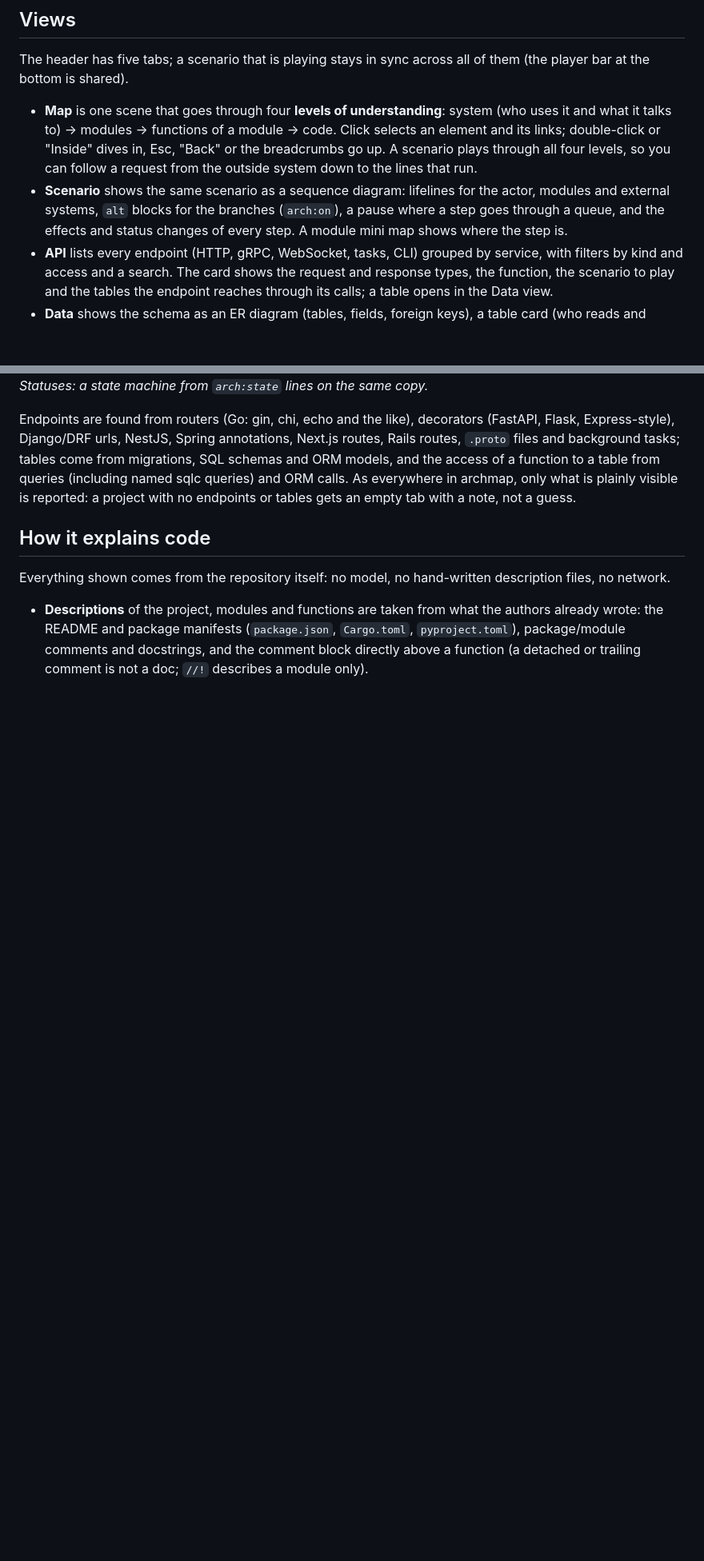
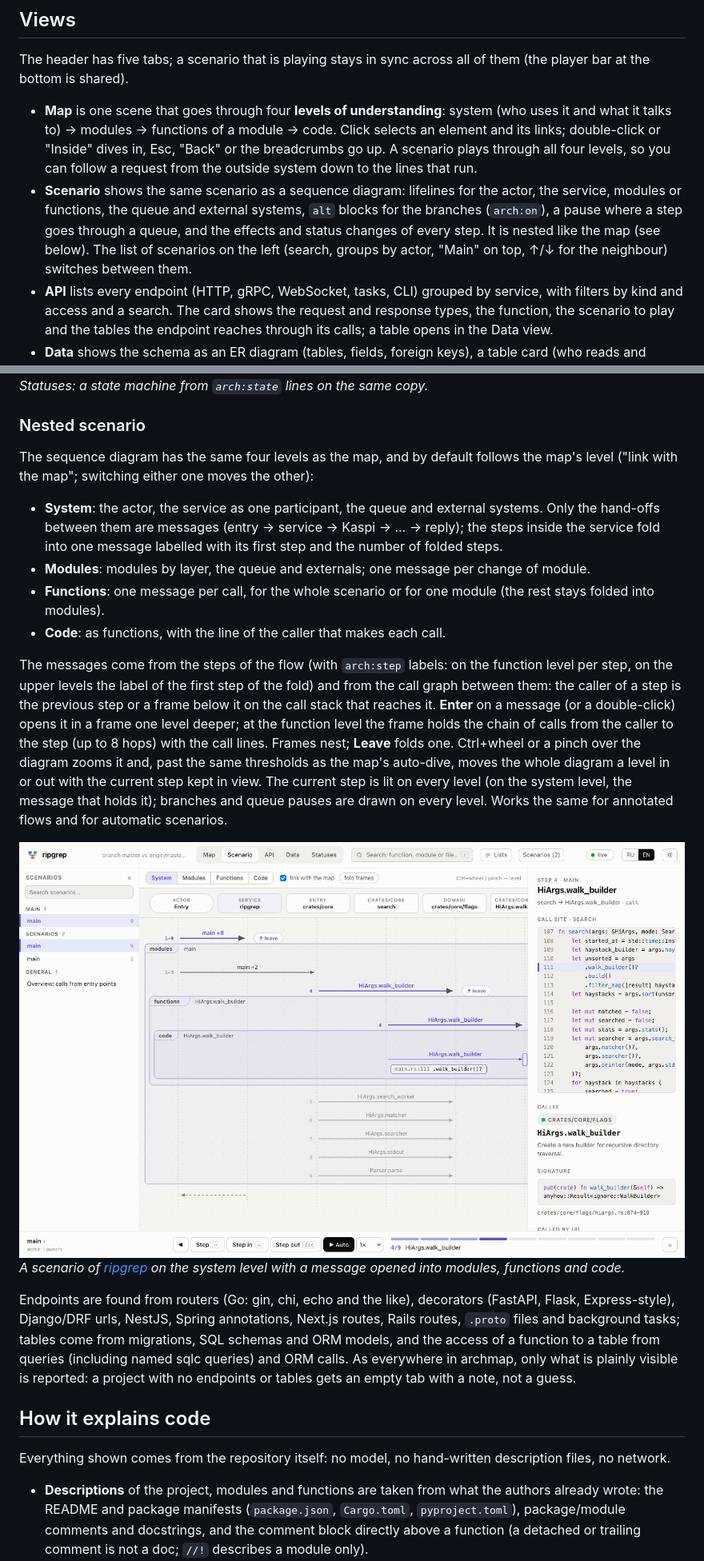
Before and after one commit to aidarbn/archmap, a Markdown page: README.md, 2 parts joined by grey strips. Shown at 80% size. Drawn GitHub-style; pictures changed too: docs/img/sequence-nested-ripgrep.png (added); blank space fills up the shorter version.

Commit message:
docs: nested scenario, scenario list, header fitting, viewer API additions

```diff
--- a/README.md
+++ b/README.md
@@ -31,9 +31,11 @@ them (the player bar at the bottom is shared).
   levels, so you can follow a request from the outside system down to the lines
   that run.
 - **Scenario** shows the same scenario as a sequence diagram: lifelines for the
-  actor, modules and external systems, `alt` blocks for the branches
-  (`arch:on`), a pause where a step goes through a queue, and the effects and
-  status changes of every step. A module mini map shows where the step is.
+  actor, the service, modules or functions, the queue and external systems,
+  `alt` blocks for the branches (`arch:on`), a pause where a step goes through a
+  queue, and the effects and status changes of every step. It is nested like the
+  map (see below). The list of scenarios on the left (search, groups by actor,
+  "Main" on top, ↑/↓ for the neighbour) switches between them.
 - **API** lists every endpoint (HTTP, gRPC, WebSocket, tasks, CLI) grouped by
   service, with filters by kind and access and a search. The card shows the
   request and response types, the function, the scenario to play and the tables
@@ -60,6 +62,37 @@ drop-down holds modules by layer, all functions and the branch changes.
 
 ![Statuses view on django-oscar](docs/img/status-oscar.png)
 *Statuses: a state machine from `arch:state` lines on the same copy.*
+
+### Nested scenario
+
+The sequence diagram has the same four levels as the map, and by default follows
+the map's level ("link with the map"; switching either one moves the other):
+
+- **System**: the actor, the service as one participant, the queue and external
+  systems. Only the hand-offs between them are messages (entry -> service ->
+  Kaspi -> ... -> reply); the steps inside the service fold into one message
+  labelled with its first step and the number of folded steps.
+- **Modules**: modules by layer, the queue and externals; one message per change
+  of module.
+- **Functions**: one message per call, for the whole scenario or for one module
+  (the rest stays folded into modules).
+- **Code**: as functions, with the line of the caller that makes each call.
+
+The messages come from the steps of the flow (with `arch:step` labels: on the
+function level per step, on the upper levels the label of the first step of the
+fold) and from the call graph between them: the caller of a step is the previous
+step or a frame below it on the call stack that reaches it. **Enter** on a message
+(or a double-click) opens it in a frame one level deeper; at the function level
+the frame holds the chain of calls from the caller to the step (up to 8 hops)
+with the call lines. Frames nest; **Leave** folds one. Ctrl+wheel or a pinch over
+the diagram zooms it and, past the same thresholds as the map's auto-dive, moves
+the whole diagram a level in or out with the current step kept in view. The
+current step is lit on every level (on the system level, the message that holds
+it); branches and queue pauses are drawn on every level. Works the same for
+annotated flows and for automatic scenarios.
+
+![Nested scenario on ripgrep](docs/img/sequence-nested-ripgrep.png)
+*A scenario of [ripgrep](https://github.com/BurntSushi/ripgrep) on the system level with a message opened into modules, functions and code.*
 
 Endpoints are found from routers (Go: gin, chi, echo and the like), decorators
 (FastAPI, Flask, Express-style), Django/DRF urls, NestJS, Spring annotations,
```
Also changed, not shown: docs/viewer.md (+12 -3 lines).
